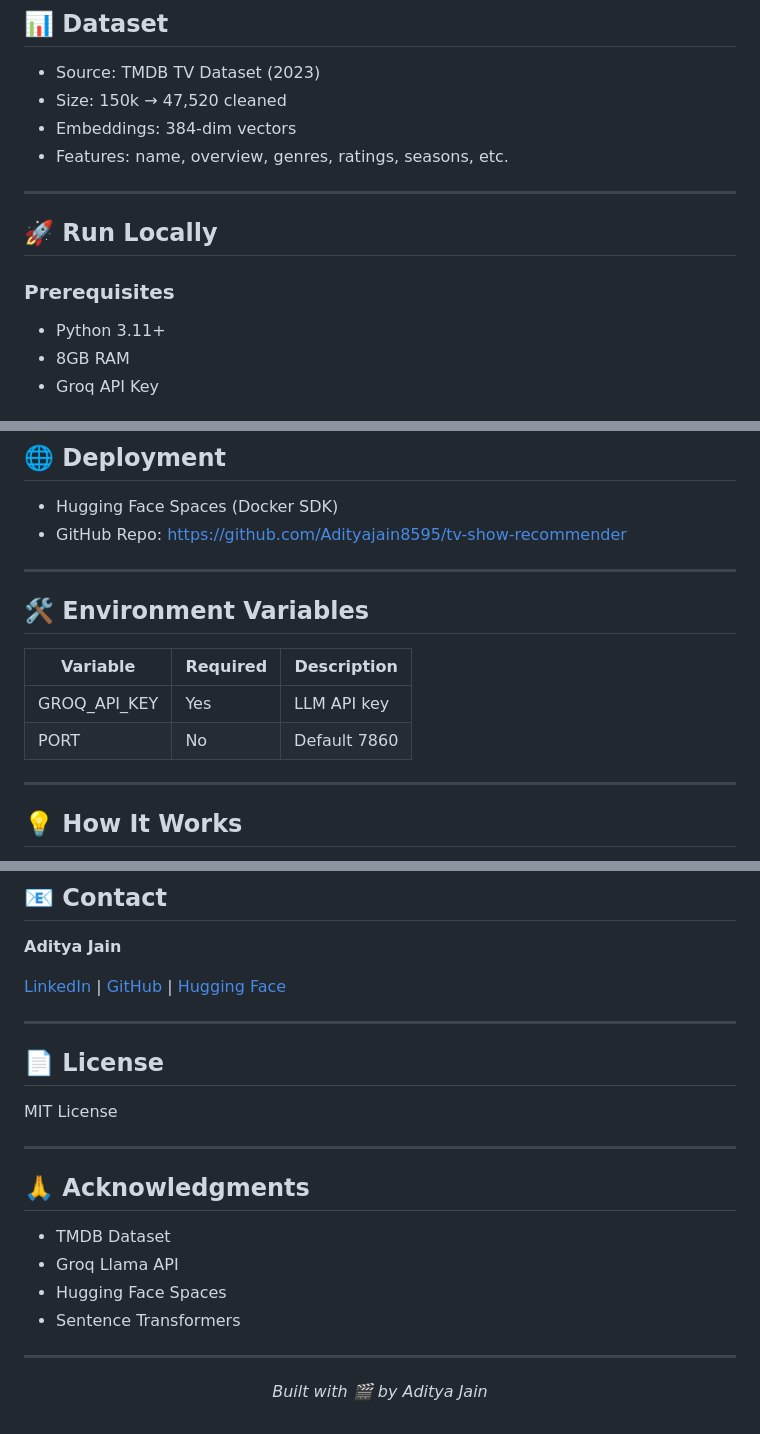
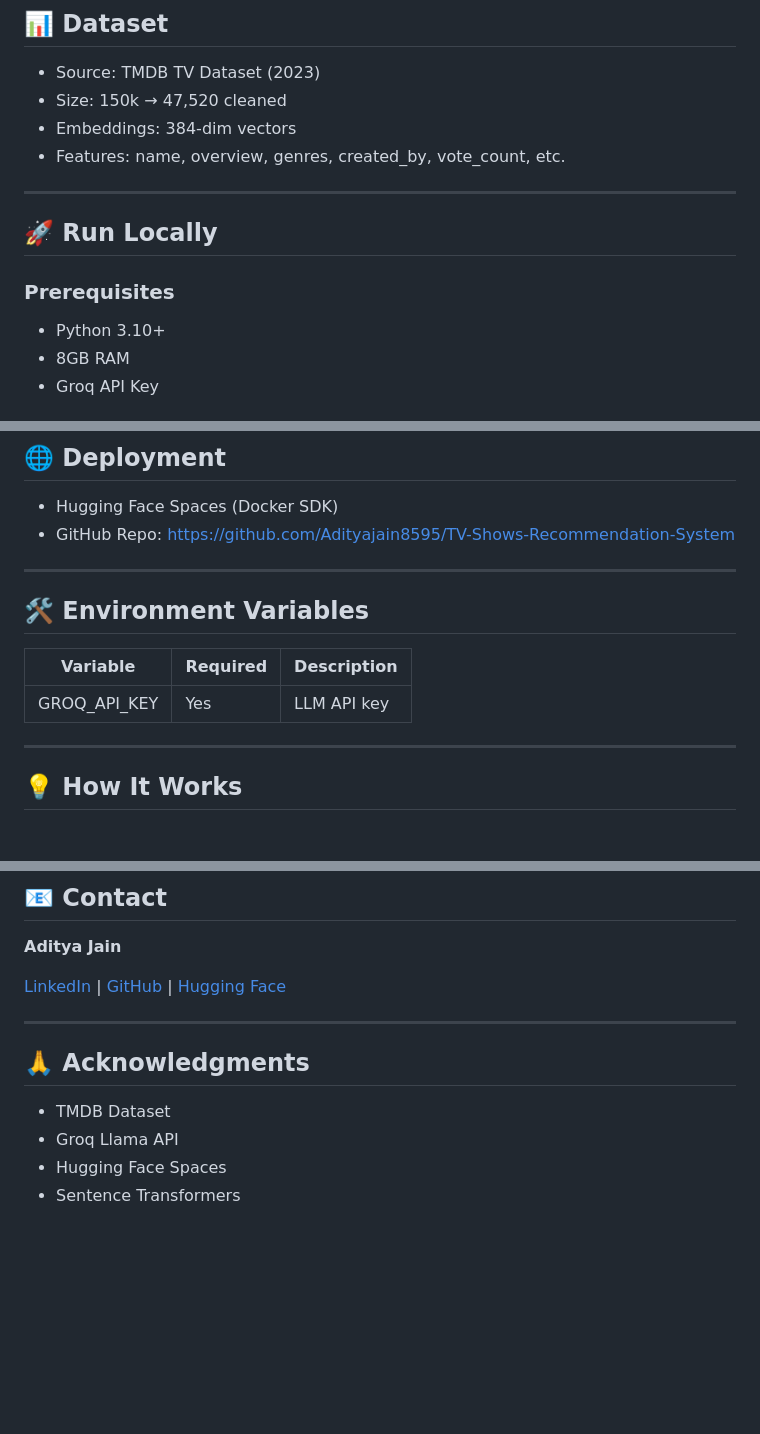
Before and after one commit to Adityajain8595/TV-Shows-Recommendation-System, a Markdown page: README.md, 3 parts joined by grey strips. Drawn GitHub-style; blank space fills up the shorter version.

```diff
--- a/README.md
+++ b/README.md
@@ -129,14 +110,14 @@ flowchart LR
 - Source: TMDB TV Dataset (2023)
 - Size: 150k → 47,520 cleaned
 - Embeddings: 384-dim vectors
-- Features: name, overview, genres, ratings, seasons, etc.
+- Features: name, overview, genres, created_by, vote_count, etc.
 
 ---
 
 ## 🚀 Run Locally
 
 ### Prerequisites
-- Python 3.11+
+- Python 3.10+
 - 8GB RAM
 - Groq API Key
 
@@ -240,7 +204,7 @@ CMD ["python", "run.py"]
 ## 🌐 Deployment
 
 - Hugging Face Spaces (Docker SDK)
-- GitHub Repo: https://github.com/Adityajain8595/tv-show-recommender
+- GitHub Repo: https://github.com/Adityajain8595/TV-Shows-Recommendation-System
 
 ---
 
@@ -249,7 +213,6 @@ CMD ["python", "run.py"]
 | Variable | Required | Description |
 |---------|----------|------------|
 | GROQ_API_KEY | Yes | LLM API key |
-| PORT | No | Default 7860 |
 
 ---
 
@@ -284,19 +247,9 @@ git push origin feature/new-feature
 
 ---
 
-## 📄 License
-
-MIT License
-
----
-
 ## 🙏 Acknowledgments
 
 - TMDB Dataset
 - Groq Llama API
 - Hugging Face Spaces
 - Sentence Transformers
-
----
-
-<p align="center"><i>Built with 🎬 by Aditya Jain</i></p>
```
Also changed, not shown: other parts of README.md (+7 -43 lines).
